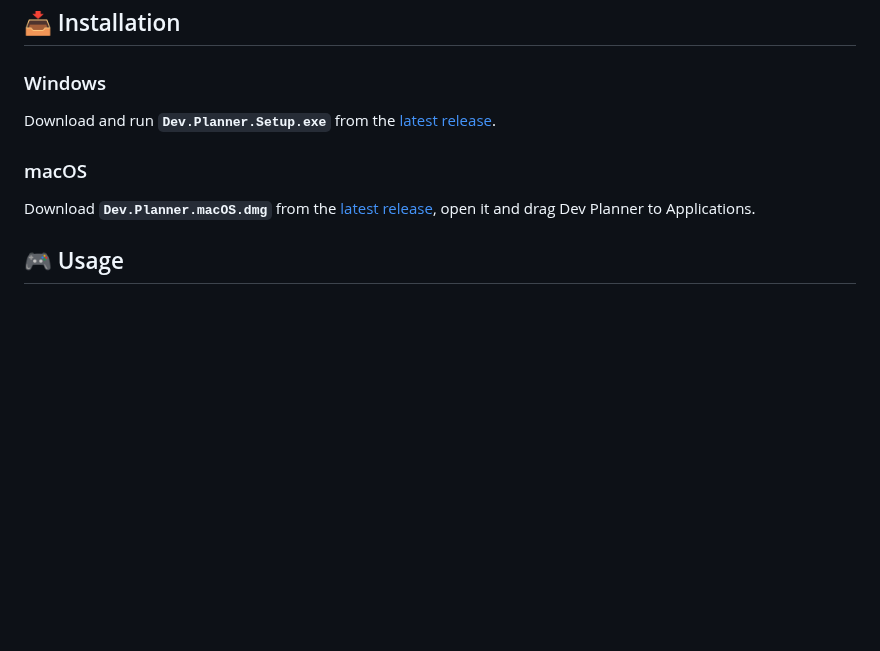
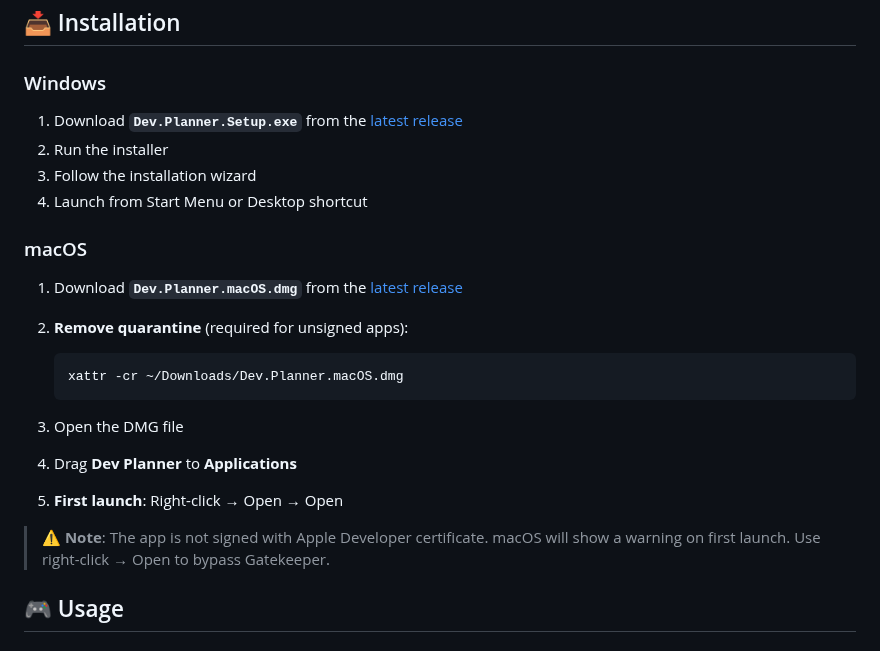
Before and after one commit to PRISSET/Dev-Planner, a Markdown page: README.md, the part around the change. Rendered like a GitHub page; blank space fills up the shorter version.

````diff
--- a/README.md
+++ b/README.md
@@ -79,10 +79,28 @@
 ## 📥 Installation
 
 ### Windows
-Download and run **`Dev.Planner.Setup.exe`** from the [latest release](https://github.com/prisset/Dev-Planner/releases/latest).
+
+1. Download **`Dev.Planner.Setup.exe`** from the [latest release](https://github.com/prisset/Dev-Planner/releases/latest)
+2. Run the installer
+3. Follow the installation wizard
+4. Launch from Start Menu or Desktop shortcut
 
 ### macOS
-Download **`Dev.Planner.macOS.dmg`** from the [latest release](https://github.com/prisset/Dev-Planner/releases/latest), open it and drag Dev Planner to Applications.
+
+1. Download **`Dev.Planner.macOS.dmg`** from the [latest release](https://github.com/prisset/Dev-Planner/releases/latest)
+
+2. **Remove quarantine** (required for unsigned apps):
+   ```bash
+   xattr -cr ~/Downloads/Dev.Planner.macOS.dmg
+   ```
+
+3. Open the DMG file
+
+4. Drag **Dev Planner** to **Applications**
+
+5. **First launch**: Right-click → Open → Open
+
+> ⚠️ **Note**: The app is not signed with Apple Developer certificate. macOS will show a warning on first launch. Use right-click → Open to bypass Gatekeeper.
 
 ## 🎮 Usage
 
````
Also changed, not shown: README.ru.md (+20 -2 lines).
